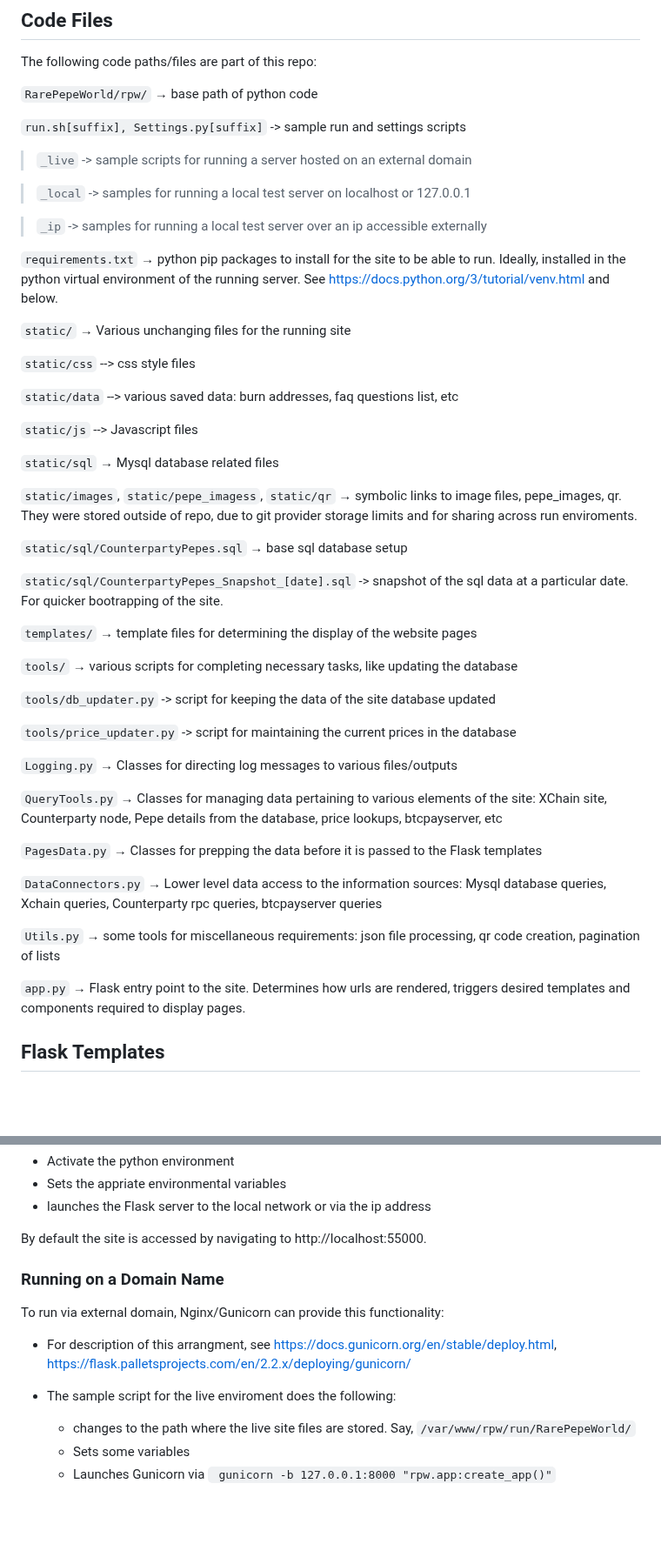
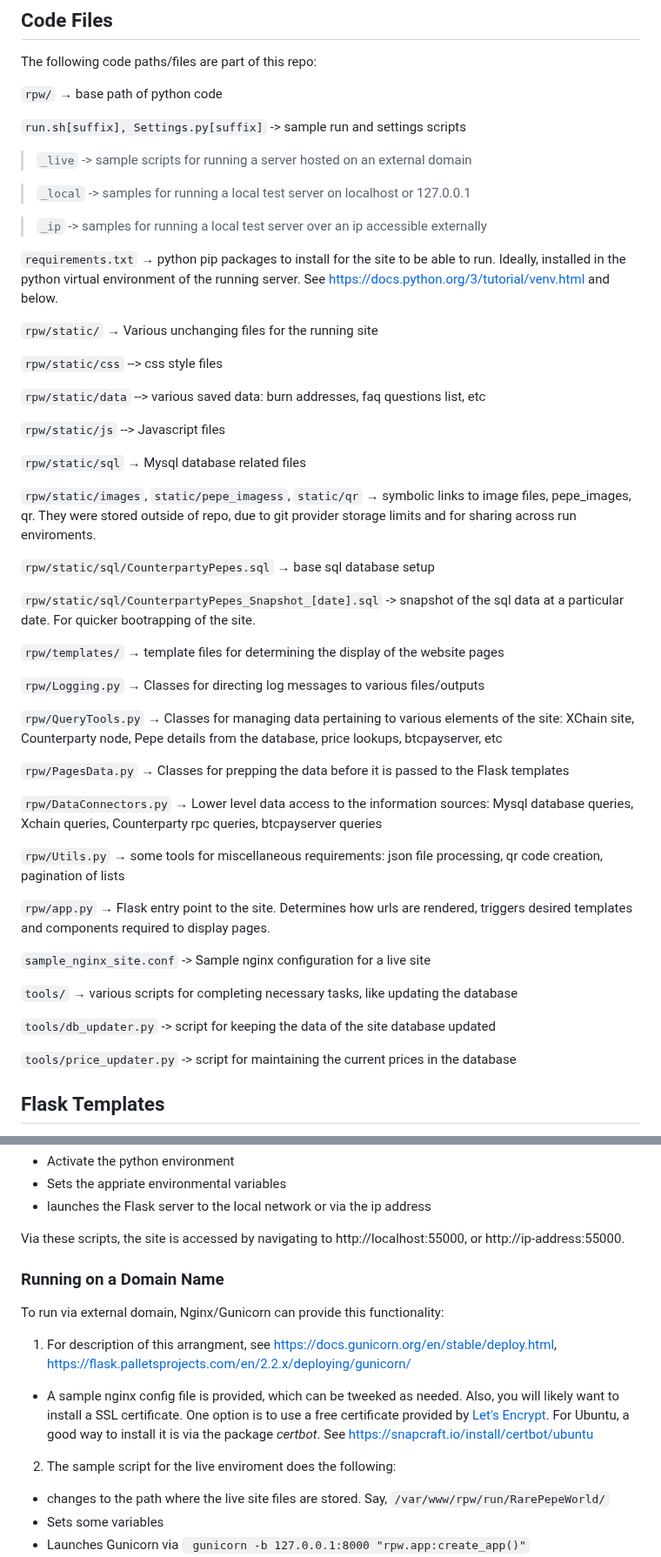
Before and after one commit to Thomasewsky/RarePepeWorld.com, a Markdown page: Readme.md, 2 parts joined by grey strips. Shown at 87% size. GitHub-like rendering; blank space fills up the shorter version.

Commit message:
Update Readme.md
Add nginx / certificates instruction, edit paths in file descriptions.

````diff
--- a/Readme.md
+++ b/Readme.md
@@ -22,7 +22,7 @@ possibly require multiple changes to the code and environmental settings. These
 
 The following code paths/files are part of this repo:
 
-`RarePepeWorld/rpw/` → base path of python code
+`rpw/` → base path of python code
 
 `run.sh[suffix], Settings.py[suffix]` -> sample run and settings scripts
 
@@ -36,46 +36,48 @@ The following code paths/files are part of this repo:
 Ideally,  installed in the python virtual environment of the running server. See
 https://docs.python.org/3/tutorial/venv.html and below.
 
-`static/` → Various unchanging files for the running site
+`rpw/static/` → Various unchanging files for the running site
 
-`static/css` --> css style files
+`rpw/static/css` --> css style files
 
-`static/data` --> various saved data: burn addresses, faq questions list, etc
+`rpw/static/data` --> various saved data: burn addresses, faq questions list, etc
 
-`static/js` --> Javascript files
+`rpw/static/js` --> Javascript files
 
-`static/sql` → Mysql database related files
+`rpw/static/sql` → Mysql database related files
 
-`static/images`, `static/pepe_imagess`, `static/qr` → symbolic links to image files, pepe_images, qr. They
+`rpw/static/images`, `static/pepe_imagess`, `static/qr` → symbolic links to image files, pepe_images, qr. They
 were stored outside of repo, due to git provider storage limits and for sharing across run enviroments.
 
-`static/sql/CounterpartyPepes.sql` → base sql database setup
+`rpw/static/sql/CounterpartyPepes.sql` → base sql database setup
 
-`static/sql/CounterpartyPepes_Snapshot_[date].sql` -> snapshot of the sql data at a particular date.
+`rpw/static/sql/CounterpartyPepes_Snapshot_[date].sql` -> snapshot of the sql data at a particular date.
 For quicker bootrapping of the site.
 
-`templates/` → template files for determining the display of the website pages
+`rpw/templates/` → template files for determining the display of the website pages
+
+`rpw/Logging.py` → Classes for directing log messages to various files/outputs
+
+`rpw/QueryTools.py` → Classes for managing data pertaining to various elements of the site: XChain site, Counterparty node,
+Pepe details from the database, price lookups, btcpayserver, etc
+
+`rpw/PagesData.py` → Classes for prepping the data before it is passed to the Flask templates
+
+`rpw/DataConnectors.py` → Lower level data access to the information sources: Mysql database queries, Xchain queries,
+Counterparty rpc queries, btcpayserver queries
+
+`rpw/Utils.py` → some tools for miscellaneous requirements: json file processing, qr code creation, pagination of lists
+
+`rpw/app.py` → Flask entry point to the site. Determines how urls are rendered, triggers desired templates and components
+required to display pages.
+
+`sample_nginx_site.conf` -> Sample nginx configuration for a live site
 
 `tools/` → various scripts for completing necessary tasks, like updating the database
 
 `tools/db_updater.py` -> script for keeping the data of the site database updated
 
 `tools/price_updater.py` -> script for maintaining the current prices in the database
-
-`Logging.py` → Classes for directing log messages to various files/outputs
-
-`QueryTools.py` → Classes for managing data pertaining to various elements of the site: XChain site, Counterparty node,
-Pepe details from the database, price lookups, btcpayserver, etc
-
-`PagesData.py` → Classes for prepping the data before it is passed to the Flask templates
-
-`DataConnectors.py` → Lower level data access to the information sources: Mysql database queries, Xchain queries,
-Counterparty rpc queries, btcpayserver queries
-
-`Utils.py` → some tools for miscellaneous requirements: json file processing, qr code creation, pagination of lists
-
-`app.py` → Flask entry point to the site. Determines how urls are rendered, triggers desired templates and components
-required to display pages.
 
 ## Flask Templates
 
@@ -265,17 +267,22 @@ By default, those scripts will :
 * Sets the appriate environmental variables
 * launches the Flask server to the local network or via the ip address
 
-By default the site is accessed by navigating to http://localhost:55000.
+Via these scripts, the site is accessed by navigating to http://localhost:55000, or http://ip-address:55000.
 
 ### Running on a Domain Name
 
 To run via external domain, Nginx/Gunicorn can provide this functionality:
 
-* For description of this arrangment, see
+1. For description of this arrangment, see
   https://docs.gunicorn.org/en/stable/deploy.html,
   https://flask.palletsprojects.com/en/2.2.x/deploying/gunicorn/
 
-* The sample script for the live enviroment does the following:
+* A sample nginx config file is provided, which can be tweeked as needed.  Also, you will likely
+want to install a SSL certificate.  One option is to use a free certificate provided by
+[Let's Encrypt](https://letsencrypt.org/).  For Ubuntu, a good way to install it is via
+the package _certbot_. See https://snapcraft.io/install/certbot/ubuntu
+
+2. The sample script for the live enviroment does the following:
   * changes to the path where the live site files are stored. Say, ```/var/www/rpw/run/RarePepeWorld/```
   * Sets some variables
   * Launches Gunicorn via ``` gunicorn -b 127.0.0.1:8000 "rpw.app:create_app()"```
````
